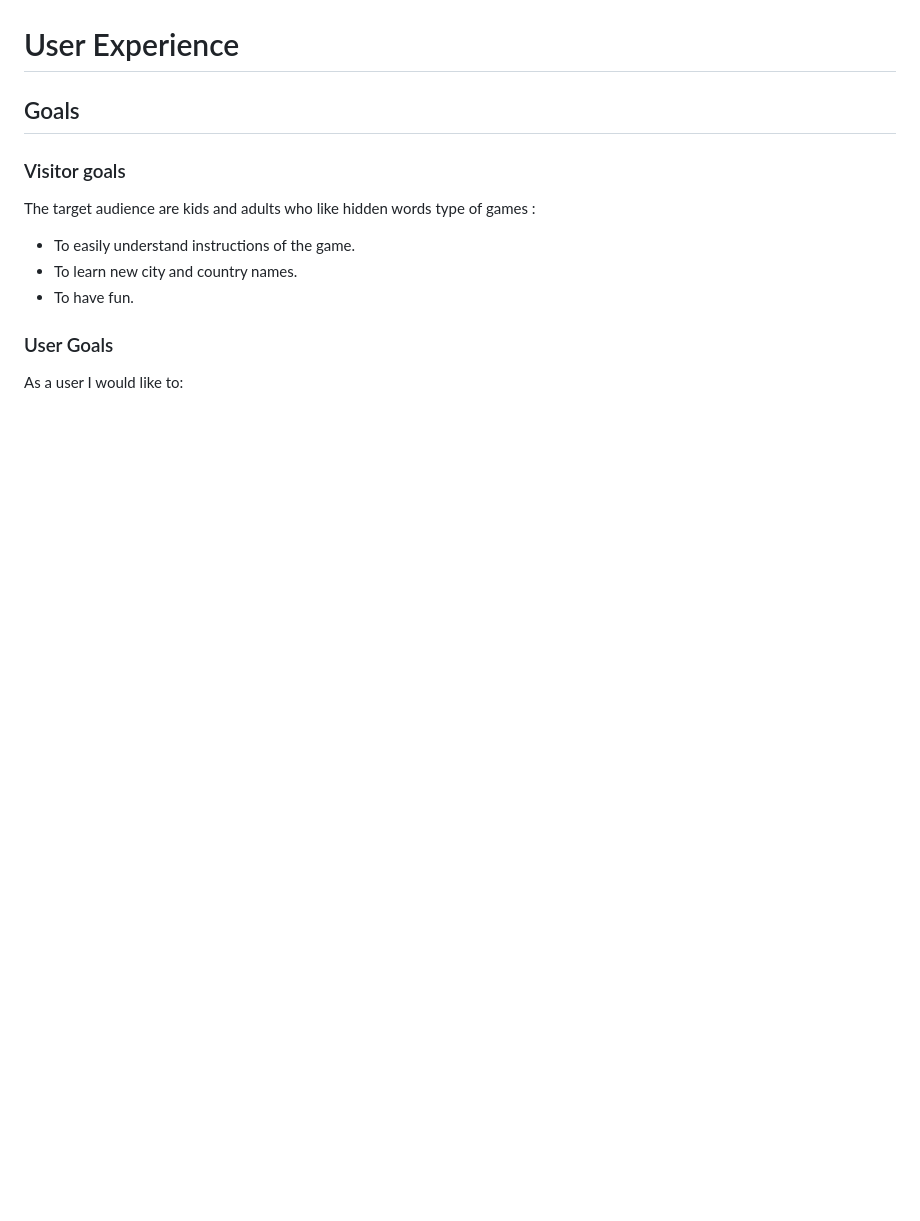
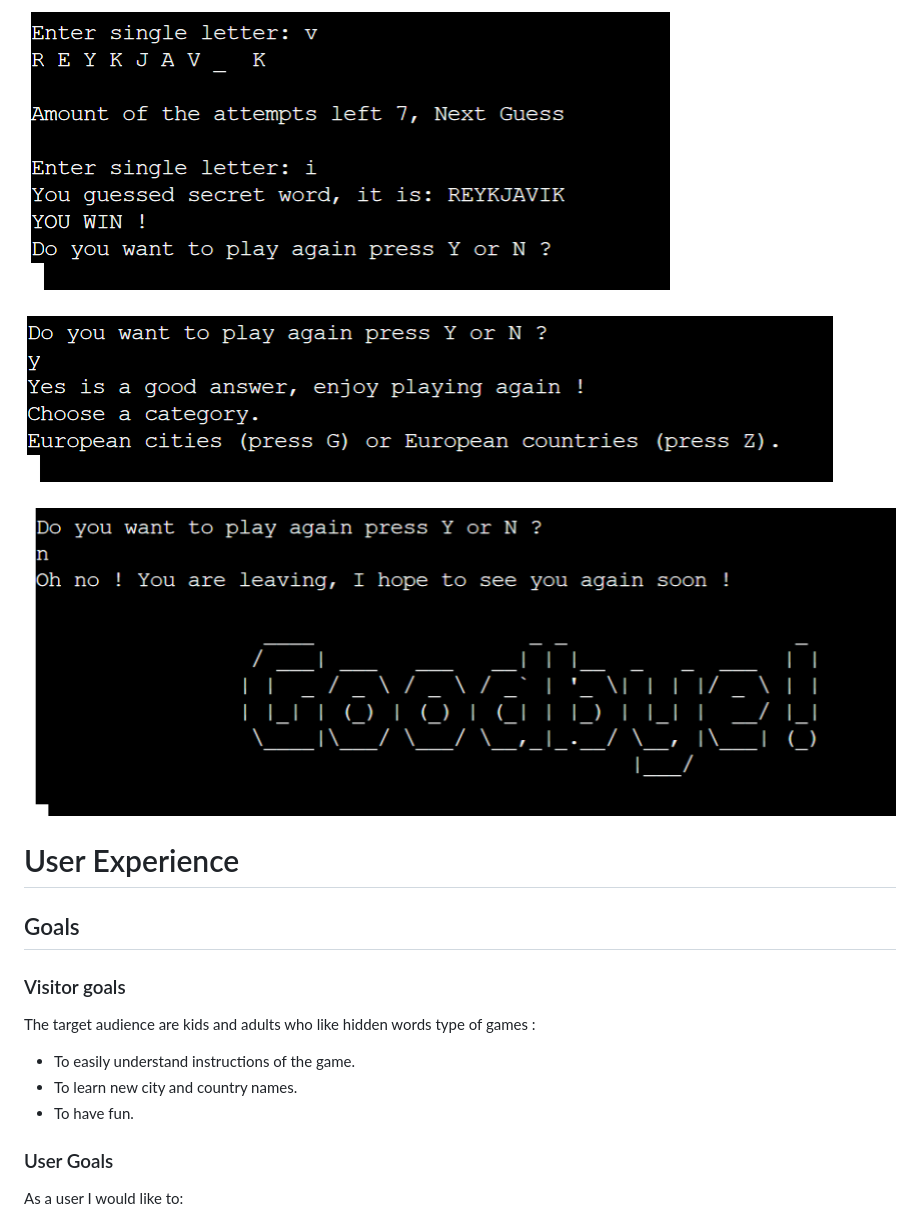
Before and after one commit to Ivana505/travel-hunter, a Markdown page: README.md, the part around one of its changes. Rendered like a GitHub page; pictures changed too: documentation/images/no.png (added), documentation/images/win.png (added), documentation/images/yes.png (added); blank space fills up the shorter version.

Commit message:
README.md finalised and more images added for playing process

```diff
--- a/README.md
+++ b/README.md
@@ -37,3 +51,9 @@ To start playing, please click [here](https://travel-hunter1.herokuapp.com/).
+![win](documentation/images/win.png)
+
+![yes](documentation/images/yes.png)
+
+![no](documentation/images/no.png)
+
 
 # User Experience
 
```
Also changed, not shown: other parts of README.md (+14 -0 lines), documentation/images/guessed.png (added), documentation/images/guessing.png (added), documentation/images/testing-input.png (added).
